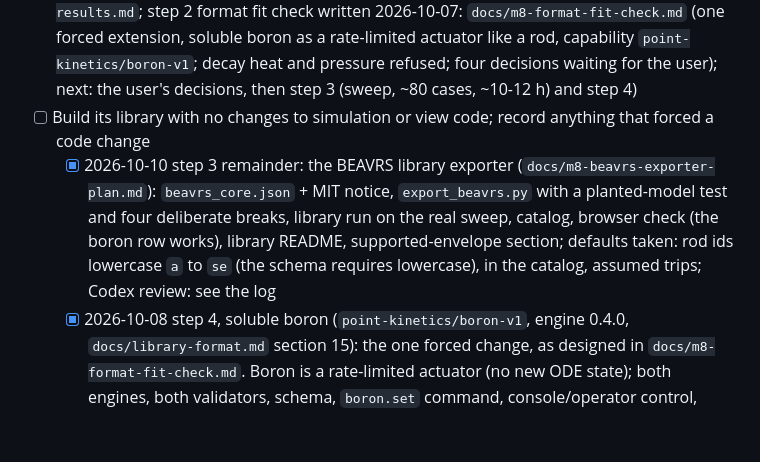
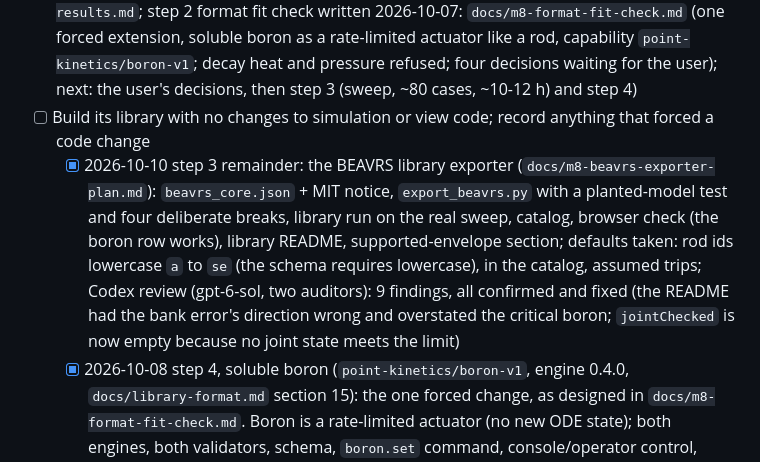
Before and after one commit to bluetyde/raft, a Markdown page: TODO.md, the part around the change. Rendered like a GitHub page; blank space fills up the shorter version.

Commit message:
TODO: exporter review done
Co-Authored-By: Claude Sonnet 5.5 <noreply@anthropic.com>

```diff
--- a/TODO.md
+++ b/TODO.md
@@ -162,7 +162,7 @@ ROS3P and golden vectors done since; M1 GO on 2026-09-27.
 
 - [ ] Choose a second reactor of a different type (open; plan of 2026-10-07 in `docs/m8-second-reactor-plan.md` recommends a PWR from BEAVRS at hot zero power, runner-up the HTR-10; step 0 done 2026-10-07: BEAVRS (MIT licence) runs here, k = 1.00075 ± 0.00045 at the benchmark's 975 ppm ARO state, same CPU cost per history as the TRIGA; see `docs/validation/m8-step0-feasibility.md`; step 1 protocol written 2026-10-07: `docs/validation/m8-beavrs-hzp-protocol.md`, 20 cases (8 bank states, 4 critical boron, 4 boron worth, 4 ITC), bands from the benchmark's own uncertainties; script `validation/m8_beavrs_hzp.py`, test (8) and runner `pipeline/openmc/beavrs_run.py` written, smoke-tested; 20 runs done 2026-10-07 (4.1 h): critical boron good at all 5 states (no offset), bank worths good/plausible, total -0.2 %, **ITC fails (model 1.6-2.0 pcm/F too negative)**, D and C worths not computed (W1 unconverged); see `docs/validation/m8-beavrs-hzp-results.md`; step 2 format fit check written 2026-10-07: `docs/m8-format-fit-check.md` (one forced extension, soluble boron as a rate-limited actuator like a rod, capability `point-kinetics/boron-v1`; decay heat and pressure refused; four decisions waiting for the user); next: the user's decisions, then step 3 (sweep, ~80 cases, ~10-12 h) and step 4)
 - [ ] Build its library with no changes to simulation or view code; record anything that forced a code change
-  - [x] 2026-10-10 step 3 remainder: the BEAVRS library exporter (`docs/m8-beavrs-exporter-plan.md`): `beavrs_core.json` + MIT notice, `export_beavrs.py` with a planted-model test and four deliberate breaks, library run on the real sweep, catalog, browser check (the boron row works), library README, supported-envelope section; defaults taken: rod ids lowercase `a` to `se` (the schema requires lowercase), in the catalog, assumed trips; Codex review: see the log
+  - [x] 2026-10-10 step 3 remainder: the BEAVRS library exporter (`docs/m8-beavrs-exporter-plan.md`): `beavrs_core.json` + MIT notice, `export_beavrs.py` with a planted-model test and four deliberate breaks, library run on the real sweep, catalog, browser check (the boron row works), library README, supported-envelope section; defaults taken: rod ids lowercase `a` to `se` (the schema requires lowercase), in the catalog, assumed trips; Codex review (gpt-6-sol, two auditors): 9 findings, all confirmed and fixed (the README had the bank error's direction wrong and overstated the critical boron; `jointChecked` is now empty because no joint state meets the limit)
   - [x] 2026-10-08 step 4, soluble boron (`point-kinetics/boron-v1`, engine 0.4.0, `docs/library-format.md` section 15): the one forced change, as designed in `docs/m8-format-fit-check.md`. Boron is a rate-limited actuator (no new ODE state); both engines, both validators, schema, `boron.set` command, console/operator control, instructor line, 5 invalid fixtures + a valid `synthetic-core-boron`, golden vector `boron-dilution`. Gate met: TRIGA vectors differ only by the engine-version pin, the 18 SEED oracle entries still reproduce, Python 55 / web 397 / pipeline tests green. Codex review (silent-failure-hunter and consistency-auditor, 2026-10-08): 3 findings, all confirmed and fixed with tests (`init.boron` type rules identical in both engines; `domain.boron` must lie inside the table axis; every library needs a thermal base capability), 2 more invalid fixtures (42).
   - [x] 2026-10-07 decisions (user, "go with recommendations"): (1) add soluble boron as a rate-limited actuator, capability `point-kinetics/boron-v1` (step 4); (2) refuse decay heat and pressure for M8 (TODO item above); (3) fold the boron-moderator coupling in with a warning; (4) reduced rod grid, 45 sweep cases (`pipeline/openmc/beavrs_cases.py`, runner `beavrs_sweep.py`, results `pipeline/openmc/results/beavrs_sweep.jsonl`; started 2026-10-07 in WSL, about 6 h; tally layout (z, y, x) x fastest with y up checked on a smoke run) (nine banks at 0, 1/3, 2/3 withdrawn plus the reference; more points can be added later, finished cases are reused)
 - [ ] **[codex]** Codex review of the milestone's merged diff before closing it (`codex-review` skill; pick the auditor that fits; log it as pending if the quota is out)
```
